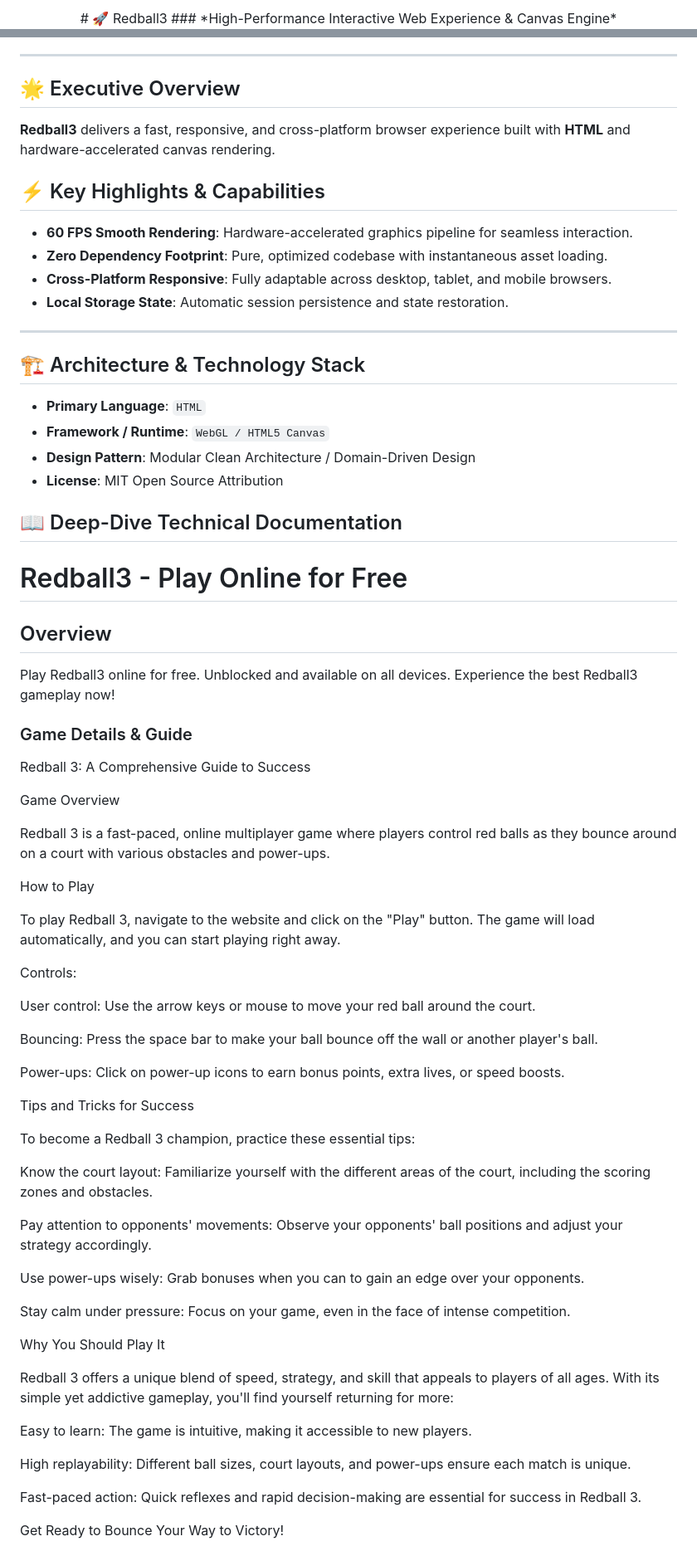
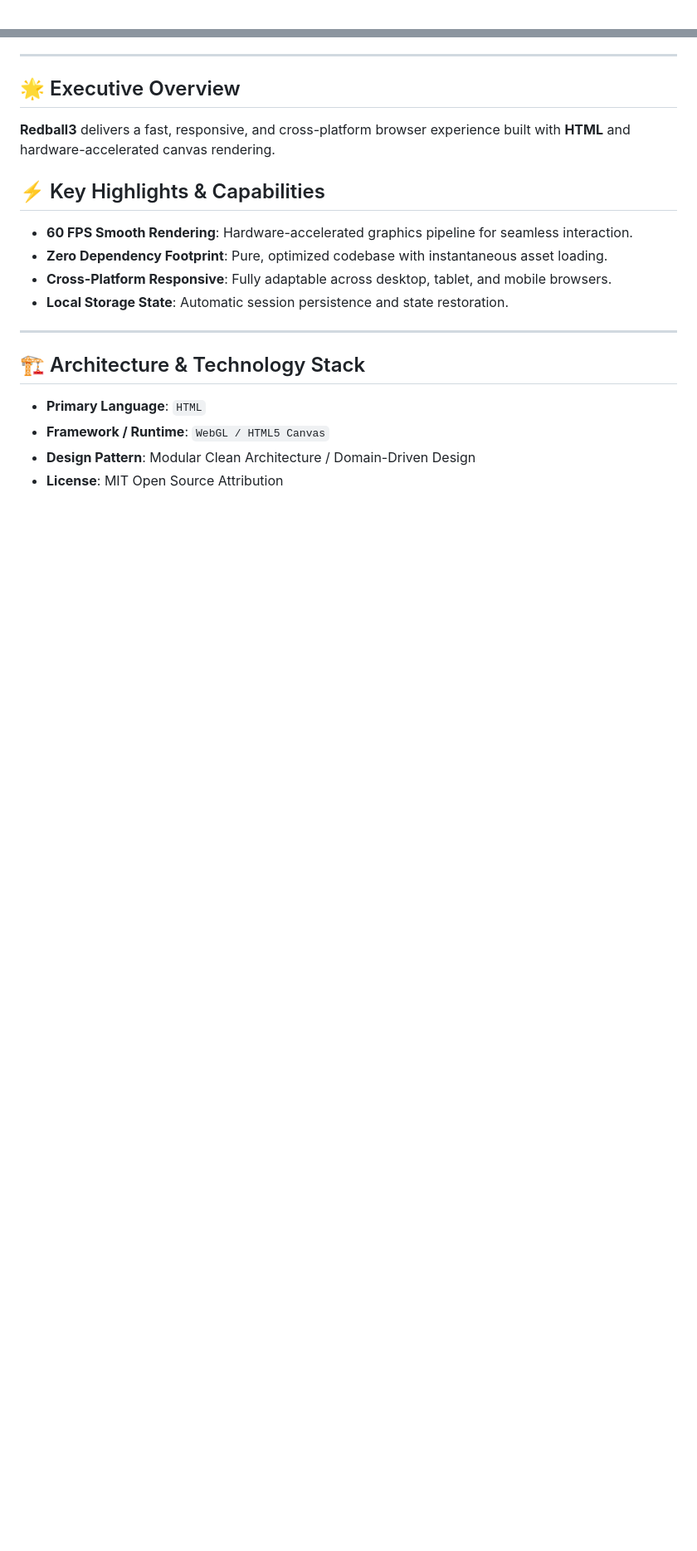
Before and after one commit to hsinidev/redball3, a Markdown page: README.md, 2 parts joined by grey strips. Shown at 83% size. Rendered like a GitHub page; blank space fills up the shorter version.

```diff
--- a/README.md
+++ b/README.md
@@ -1,4 +1,2 @@
 <div align="center">
-# 🚀 Redball3
-### *High-Performance Interactive Web Experience & Canvas Engine*
 
@@ -25,6 +29,7 @@
 - **Local Storage State**: Automatic session persistence and state restoration.
 
 ---
+
 ## 🏗️ Architecture & Technology Stack
 
 - **Primary Language**: `HTML`
@@ -32,91 +37,3 @@
 - **Design Pattern**: Modular Clean Architecture / Domain-Driven Design
 - **License**: MIT Open Source Attribution
 
-## 📖 Deep-Dive Technical Documentation
-
-# Redball3 - Play Online for Free
-
-## Overview
-Play Redball3 online for free. Unblocked and available on all devices. Experience the best Redball3 gameplay now!
-
-### Game Details & Guide
-Redball 3: A Comprehensive Guide to Success
-
-
-
-Game Overview
-
-
-Redball 3 is a fast-paced, online multiplayer game where players control red balls as they bounce around on a court with various obstacles and power-ups.
-
-
-
-How to Play
-
-
-To play Redball 3, navigate to the website and click on the "Play" button. The game will load automatically, and you can start playing right away.
-
-
-Controls:
-
-
-
-
-User control: Use the arrow keys or mouse to move your red ball around the court.
-
-
-Bouncing: Press the space bar to make your ball bounce off the wall or another player's ball.
-
-
-Power-ups: Click on power-up icons to earn bonus points, extra lives, or speed boosts.
-
-
-
-
-
-Tips and Tricks for Success
-
-
-To become a Redball 3 champion, practice these essential tips:
-
-
-
-
-Know the court layout: Familiarize yourself with the different areas of the court, including the scoring zones and obstacles.
-
-
-Pay attention to opponents' movements: Observe your opponents' ball positions and adjust your strategy accordingly.
-
-
-Use power-ups wisely: Grab bonuses when you can to gain an edge over your opponents.
-
-
-Stay calm under pressure: Focus on your game, even in the face of intense competition.
-
-
-
-
-
-Why You Should Play It
-
-
-Redball 3 offers a unique blend of speed, strategy, and skill that appeals to players of all ages. With its simple yet addictive gameplay, you'll find yourself returning for more:
-
-
-
-
-Easy to learn: The game is intuitive, making it accessible to new players.
-
-
-High replayability: Different ball sizes, court layouts, and power-ups ensure each match is unique.
-
-
-Fast-paced action: Quick reflexes and rapid decision-making are essential for success in Redball 3.
-
-
-
-
-
-Get Ready to Bounce Your Way to Victory!
-
-
```
Also changed, not shown: other parts of README.md (+13 -26 lines).
